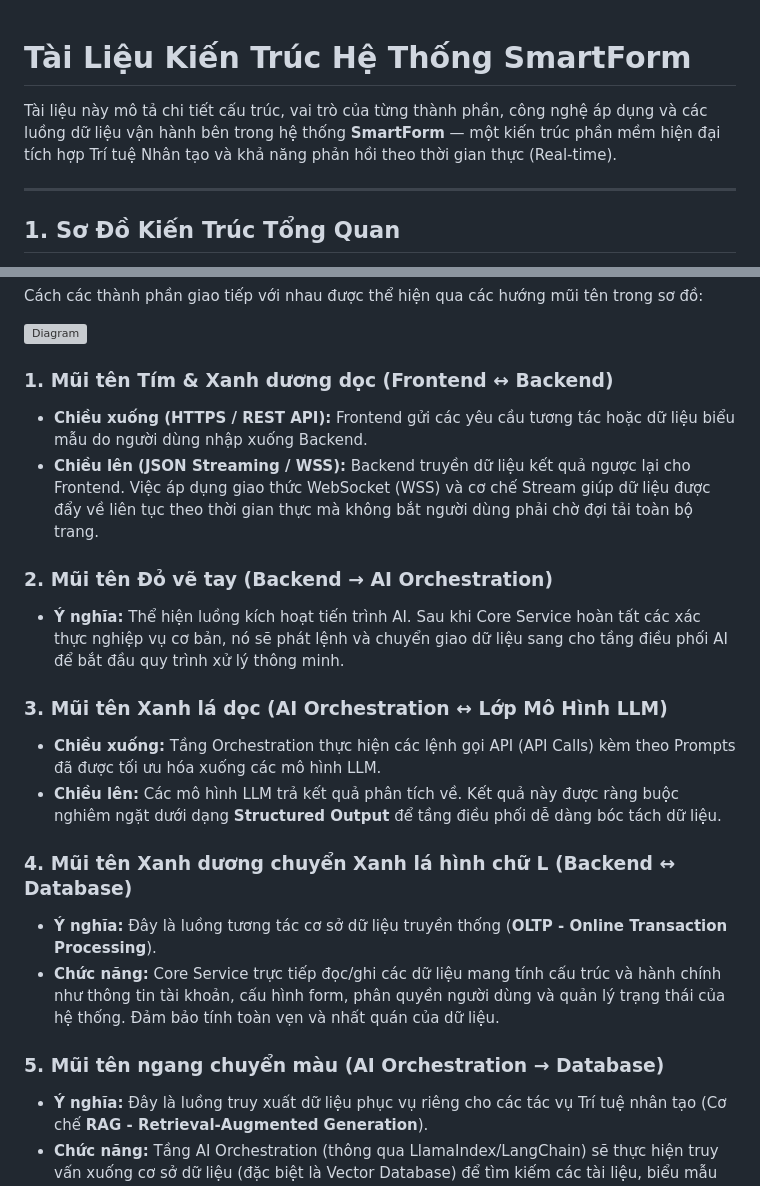
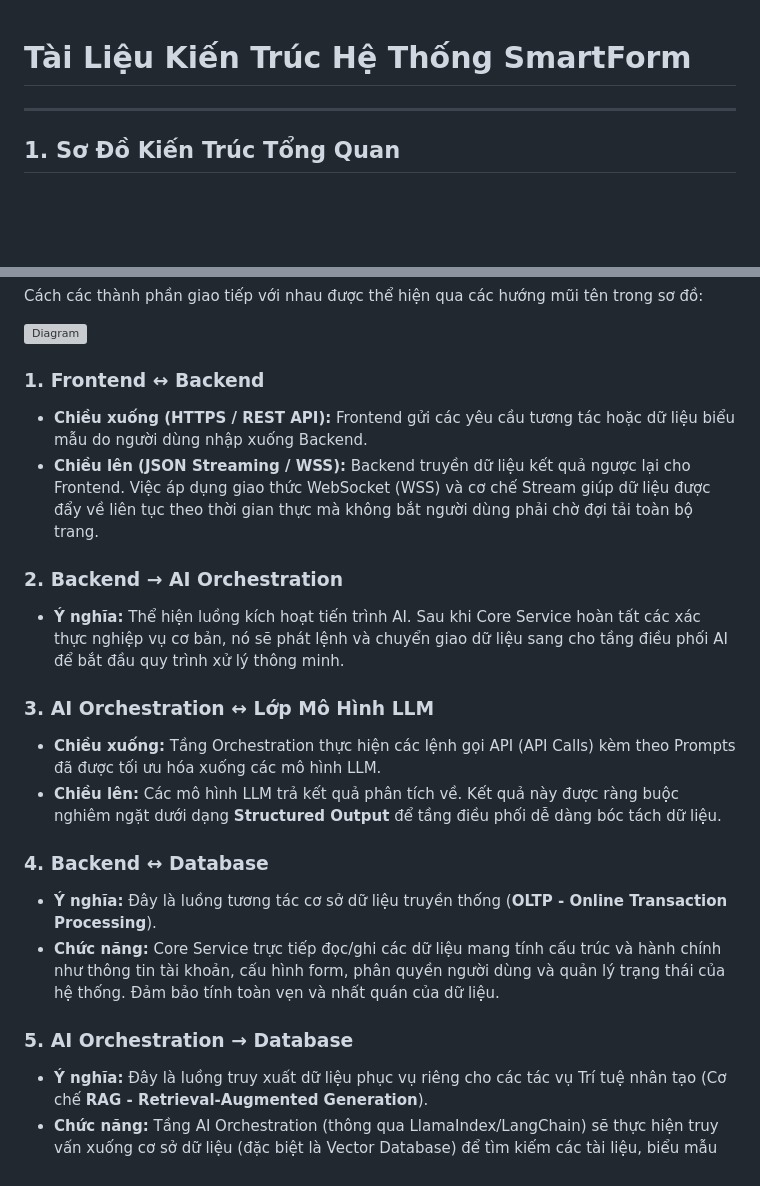
Before and after one commit to NTNhan25000/SmartForm, a Markdown page: Individual_Tasks/ARCHITECTURE/README.md, 2 parts joined by grey strips. Drawn GitHub-style; blank space fills up the shorter version; grey boxes are pictures that could not be loaded.

```diff
--- a/Individual_Tasks/ARCHITECTURE/README.md
+++ b/Individual_Tasks/ARCHITECTURE/README.md
@@ -1,9 +1,6 @@
 # Tài Liệu Kiến Trúc Hệ Thống SmartForm
 
-Tài liệu này mô tả chi tiết cấu trúc, vai trò của từng thành phần, công nghệ áp dụng và các luồng dữ liệu vận hành bên trong hệ thống **SmartForm** — một kiến trúc phần mềm hiện đại tích hợp Trí tuệ Nhân tạo và khả năng phản hồi theo thời gian thực (Real-time).
-
 ---
-
 ## 1. Sơ Đồ Kiến Trúc Tổng Quan
 
 Hệ thống được thiết kế theo mô hình phân tầng chuyên biệt (Layered Architecture) gồm 5 lớp chính nhằm đảm bảo tính mở rộng (scalability), khả năng bảo mật và tối ưu hóa chi phí khi vận hành các mô hình ngôn ngữ lớn (LLM).
@@ -59,21 +56,21 @@ Cách các thành phần giao tiếp với nhau được thể hiện qua các h
 ![Diagram](DIAGRAM.png)
 
 
-### 1. Mũi tên Tím & Xanh dương dọc (Frontend ↔ Backend)
+### 1. Frontend ↔ Backend
 * **Chiều xuống (HTTPS / REST API):** Frontend gửi các yêu cầu tương tác hoặc dữ liệu biểu mẫu do người dùng nhập xuống Backend.
 * **Chiều lên (JSON Streaming / WSS):** Backend truyền dữ liệu kết quả ngược lại cho Frontend. Việc áp dụng giao thức WebSocket (WSS) và cơ chế Stream giúp dữ liệu được đẩy về liên tục theo thời gian thực mà không bắt người dùng phải chờ đợi tải toàn bộ trang.
 
-### 2. Mũi tên Đỏ vẽ tay (Backend → AI Orchestration)
+### 2. Backend → AI Orchestration
 * **Ý nghĩa:** Thể hiện luồng kích hoạt tiến trình AI. Sau khi Core Service hoàn tất các xác thực nghiệp vụ cơ bản, nó sẽ phát lệnh và chuyển giao dữ liệu sang cho tầng điều phối AI để bắt đầu quy trình xử lý thông minh.
 
-### 3. Mũi tên Xanh lá dọc (AI Orchestration ↔ Lớp Mô Hình LLM)
+### 3. AI Orchestration ↔ Lớp Mô Hình LLM
 * **Chiều xuống:** Tầng Orchestration thực hiện các lệnh gọi API (API Calls) kèm theo Prompts đã được tối ưu hóa xuống các mô hình LLM.
 * **Chiều lên:** Các mô hình LLM trả kết quả phân tích về. Kết quả này được ràng buộc nghiêm ngặt dưới dạng **Structured Output** để tầng điều phối dễ dàng bóc tách dữ liệu.
 
-### 4. Mũi tên Xanh dương chuyển Xanh lá hình chữ L (Backend ↔ Database)
+### 4. Backend ↔ Database
 * **Ý nghĩa:** Đây là luồng tương tác cơ sở dữ liệu truyền thống (**OLTP - Online Transaction Processing**).
 * **Chức năng:** Core Service trực tiếp đọc/ghi các dữ liệu mang tính cấu trúc và hành chính như thông tin tài khoản, cấu hình form, phân quyền người dùng và quản lý trạng thái của hệ thống. Đảm bảo tính toàn vẹn và nhất quán của dữ liệu.
 
-### 5. Mũi tên ngang chuyển màu (AI Orchestration → Database)
+### 5. AI Orchestration → Database
 * **Ý nghĩa:** Đây là luồng truy xuất dữ liệu phục vụ riêng cho các tác vụ Trí tuệ nhân tạo (Cơ chế **RAG - Retrieval-Augmented Generation**).
 * **Chức năng:** Tầng AI Orchestration (thông qua LlamaIndex/LangChain) sẽ thực hiện truy vấn xuống cơ sở dữ liệu (đặc biệt là Vector Database) để tìm kiếm các tài liệu, biểu mẫu cũ hoặc tri thức doanh nghiệp có liên quan chặt chẽ nhất với câu hỏi hiện tại. Sau đó, nó gom dữ liệu tri thức này lại để "làm giàu ngữ cảnh" cho câu lệnh trước khi gửi xuống cho LLM, giúp AI trả lời chính xác, tránh hiện tượng ảo tưởng thông tin.
```
